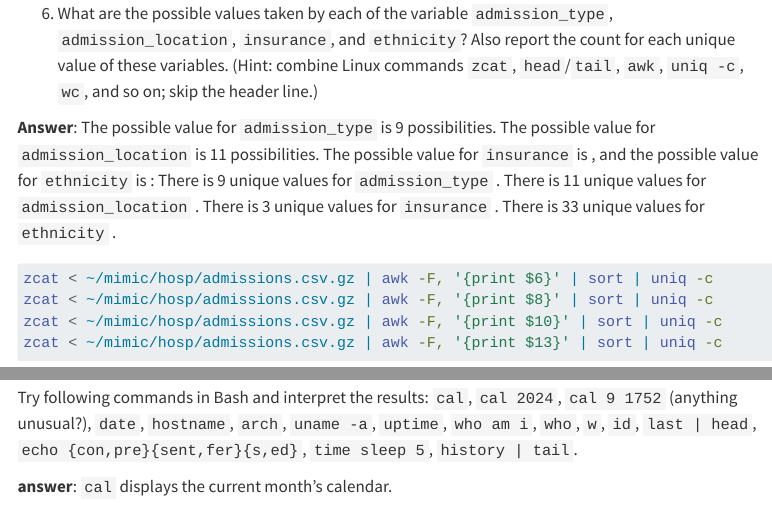
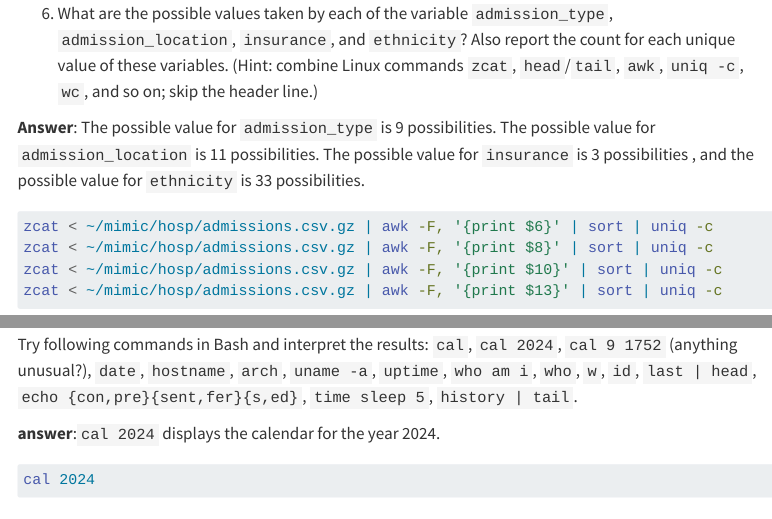
Before and after one commit to BrillaM/biostat-203b-2024-winter, a Quarto document (hw1/hw1sol.qmd): the page in a window 1100 px wide, from 3450 px down, and a second part further down, joined at a grey line. Rendered offline with R 4.5, knitr and Pandoc in place of Quarto, with nearby package versions; menus at the side of the page are left out.

Commit message:
finished with latest version

````diff
--- a/hw1/hw1sol.qmd
+++ b/hw1/hw1sol.qmd
@@ -150,13 +150,8 @@ zcat < ~/mimic/hosp/patients.csv.gz | wc -l
 
 **Answer**: The possible value for `admission_type` is 9 possibilities.
 The possible value for  `admission_location` is 11 possibilities.
-The possible value for `insurance` is
-, and the possible value for `ethnicity` is :
-There is 9 unique values for `admission_type` .
-There is 11 unique values for `admission_location` .
-There is 3 unique values for `insurance` .
-There is 33 unique values for `ethnicity` .
-
+The possible value for `insurance` is 3 possibilities
+, and the possible value for `ethnicity` is 33 possibilities.
 ```{bash}
 zcat < ~/mimic/hosp/admissions.csv.gz | awk -F, '{print $6}' | sort | uniq -c
 zcat < ~/mimic/hosp/admissions.csv.gz | awk -F, '{print $8}' | sort | uniq -c
@@ -265,5 +260,4 @@ chmod u+x middle.sh
 
 Try following commands in Bash and interpret the results: `cal`, `cal 2024`, `cal 9 1752` (anything unusual?), `date`, `hostname`, `arch`, `uname -a`, `uptime`, `who am i`, `who`, `w`, `id`, `last | head`, `echo {con,pre}{sent,fer}{s,ed}`, `time sleep 5`, `history | tail`.
 
-**answer**: `cal` displays the current month's calendar.
-
+**answer**:`cal 2024` displays the calendar for the year 2024.
@@ -270,3 +265,5 @@ Try following commands in Bash and interpret the results: `cal`, `cal 2024`, `ca
+cal 2024
+```
 ## Q6. Book
 
 1.  Git clone the repository <https://github.com/christophergandrud/Rep-Res-Book> for the book *Reproducible Research with R and RStudio* to your local machine.
````
Also changed, not shown: hw1/hw1sol.qmd (1 more changed lines).
